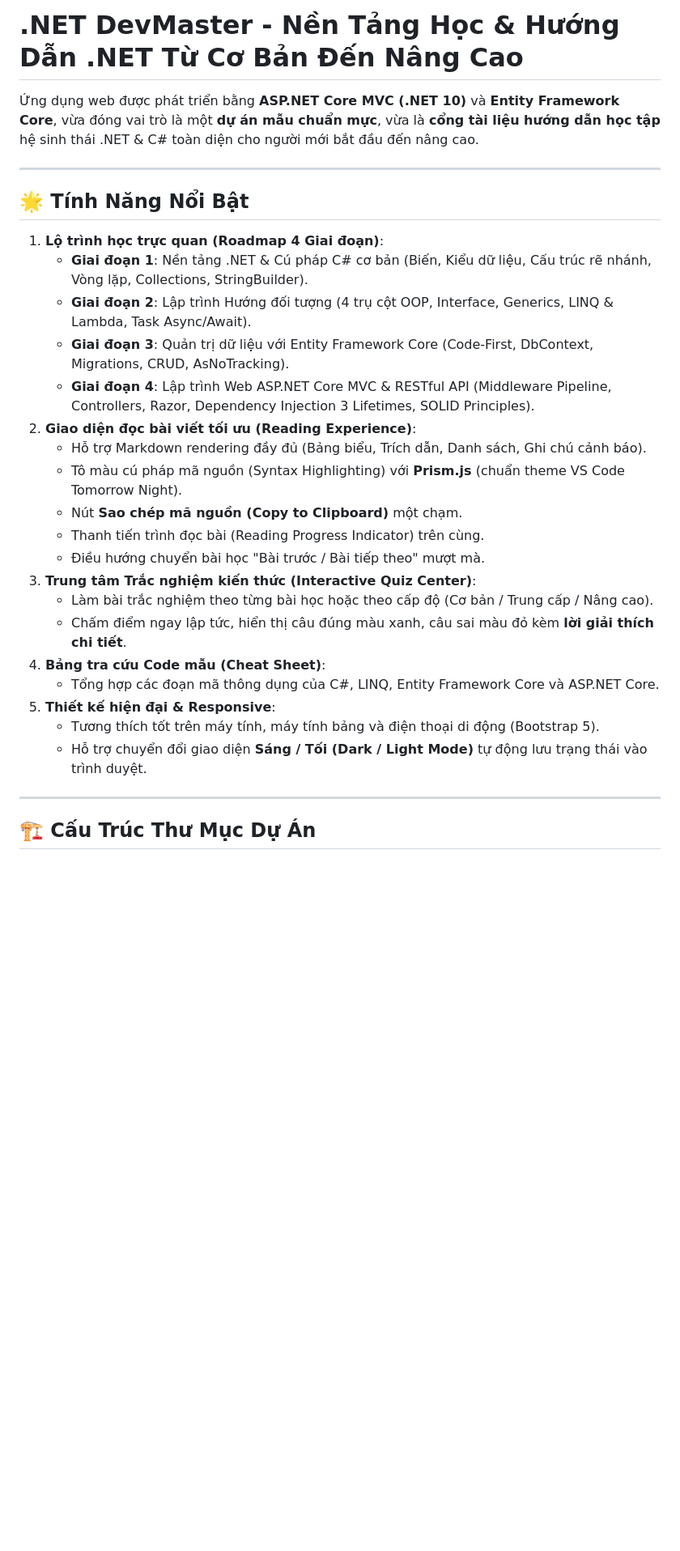
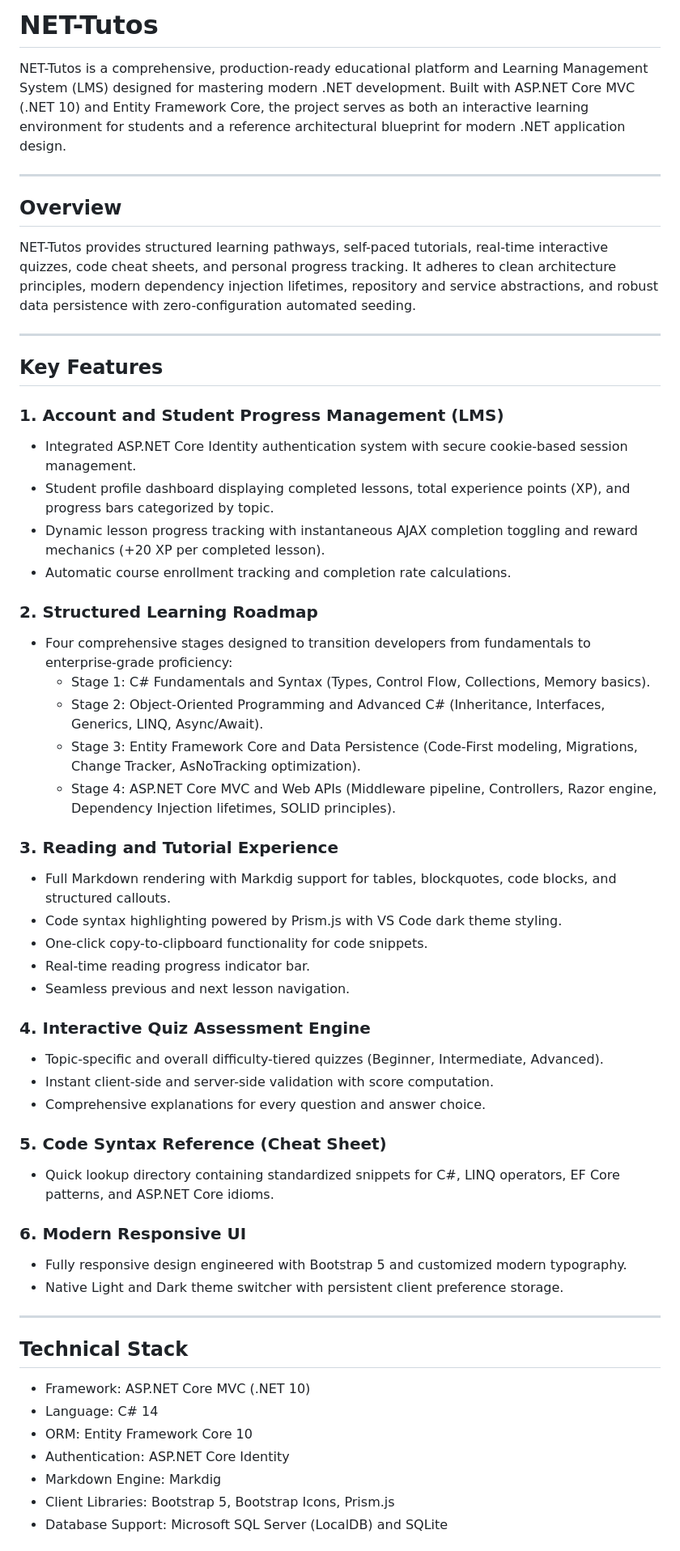
Before and after one commit to KaitoDeus/NET-Tutos, a Markdown page: README.md, the part around one of its changes. Shown at 81% size. Drawn GitHub-style; blank space fills up the shorter version.

Commit message:
docs: rewrite README in professional international English without emojis

```diff
--- a/README.md
+++ b/README.md
@@ -1,31 +1,58 @@
-# .NET DevMaster - Nền Tảng Học & Hướng Dẫn .NET Từ Cơ Bản Đến Nâng Cao
+# NET-Tutos
 
-Ứng dụng web được phát triển bằng **ASP.NET Core MVC (.NET 10)** và **Entity Framework Core**, vừa đóng vai trò là một **dự án mẫu chuẩn mực**, vừa là **cổng tài liệu hướng dẫn học tập** hệ sinh thái .NET & C# toàn diện cho người mới bắt đầu đến nâng cao.
+NET-Tutos is a comprehensive, production-ready educational platform and Learning Management System (LMS) designed for mastering modern .NET development. Built with ASP.NET Core MVC (.NET 10) and Entity Framework Core, the project serves as both an interactive learning environment for students and a reference architectural blueprint for modern .NET application design.
 
 ---
 
-## 🌟 Tính Năng Nổi Bật
+## Overview
 
-1. **Lộ trình học trực quan (Roadmap 4 Giai đoạn)**:
-   - **Giai đoạn 1**: Nền tảng .NET & Cú pháp C# cơ bản (Biến, Kiểu dữ liệu, Cấu trúc rẽ nhánh, Vòng lặp, Collections, StringBuilder).
-   - **Giai đoạn 2**: Lập trình Hướng đối tượng (4 trụ cột OOP, Interface, Generics, LINQ & Lambda, Task Async/Await).
-   - **Giai đoạn 3**: Quản trị dữ liệu với Entity Framework Core (Code-First, DbContext, Migrations, CRUD, AsNoTracking).
-   - **Giai đoạn 4**: Lập trình Web ASP.NET Core MVC & RESTful API (Middleware Pipeline, Controllers, Razor, Dependency Injection 3 Lifetimes, SOLID Principles).
-2. **Giao diện đọc bài viết tối ưu (Reading Experience)**:
-   - Hỗ trợ Markdown rendering đầy đủ (Bảng biểu, Trích dẫn, Danh sách, Ghi chú cảnh báo).
-   - Tô màu cú pháp mã nguồn (Syntax Highlighting) với **Prism.js** (chuẩn theme VS Code Tomorrow Night).
-   - Nút **Sao chép mã nguồn (Copy to Clipboard)** một chạm.
-   - Thanh tiến trình đọc bài (Reading Progress Indicator) trên cùng.
-   - Điều hướng chuyển bài học "Bài trước / Bài tiếp theo" mượt mà.
-3. **Trung tâm Trắc nghiệm kiến thức (Interactive Quiz Center)**:
-   - Làm bài trắc nghiệm theo từng bài học hoặc theo cấp độ (Cơ bản / Trung cấp / Nâng cao).
-   - Chấm điểm ngay lập tức, hiển thị câu đúng màu xanh, câu sai màu đỏ kèm **lời giải thích chi tiết**.
-4. **Bảng tra cứu Code mẫu (Cheat Sheet)**:
-   - Tổng hợp các đoạn mã thông dụng của C#, LINQ, Entity Framework Core và ASP.NET Core.
-5. **Thiết kế hiện đại & Responsive**:
-   - Tương thích tốt trên máy tính, máy tính bảng và điện thoại di động (Bootstrap 5).
-   - Hỗ trợ chuyển đổi giao diện **Sáng / Tối (Dark / Light Mode)** tự động lưu trạng thái vào trình duyệt.
+NET-Tutos provides structured learning pathways, self-paced tutorials, real-time interactive quizzes, code cheat sheets, and personal progress tracking. It adheres to clean architecture principles, modern dependency injection lifetimes, repository and service abstractions, and robust data persistence with zero-configuration automated seeding.
 
 ---
 
-## 🏗️ Cấu Trúc Thư Mục Dự Án
+## Key Features
+
+### 1. Account and Student Progress Management (LMS)
+- Integrated ASP.NET Core Identity authentication system with secure cookie-based session management.
+- Student profile dashboard displaying completed lessons, total experience points (XP), and progress bars categorized by topic.
+- Dynamic lesson progress tracking with instantaneous AJAX completion toggling and reward mechanics (+20 XP per completed lesson).
+- Automatic course enrollment tracking and completion rate calculations.
+
+### 2. Structured Learning Roadmap
+- Four comprehensive stages designed to transition developers from fundamentals to enterprise-grade proficiency:
+  - Stage 1: C# Fundamentals and Syntax (Types, Control Flow, Collections, Memory basics).
+  - Stage 2: Object-Oriented Programming and Advanced C# (Inheritance, Interfaces, Generics, LINQ, Async/Await).
+  - Stage 3: Entity Framework Core and Data Persistence (Code-First modeling, Migrations, Change Tracker, AsNoTracking optimization).
+  - Stage 4: ASP.NET Core MVC and Web APIs (Middleware pipeline, Controllers, Razor engine, Dependency Injection lifetimes, SOLID principles).
+
+### 3. Reading and Tutorial Experience
+- Full Markdown rendering with Markdig support for tables, blockquotes, code blocks, and structured callouts.
+- Code syntax highlighting powered by Prism.js with VS Code dark theme styling.
+- One-click copy-to-clipboard functionality for code snippets.
+- Real-time reading progress indicator bar.
+- Seamless previous and next lesson navigation.
+
+### 4. Interactive Quiz Assessment Engine
+- Topic-specific and overall difficulty-tiered quizzes (Beginner, Intermediate, Advanced).
+- Instant client-side and server-side validation with score computation.
+- Comprehensive explanations for every question and answer choice.
+
+### 5. Code Syntax Reference (Cheat Sheet)
+- Quick lookup directory containing standardized snippets for C#, LINQ operators, EF Core patterns, and ASP.NET Core idioms.
+
+### 6. Modern Responsive UI
+- Fully responsive design engineered with Bootstrap 5 and customized modern typography.
+- Native Light and Dark theme switcher with persistent client preference storage.
+
+---
+
+## Technical Stack
+
+- Framework: ASP.NET Core MVC (.NET 10)
+- Language: C# 14
+- ORM: Entity Framework Core 10
+- Authentication: ASP.NET Core Identity
+- Markdown Engine: Markdig
+- Client Libraries: Bootstrap 5, Bootstrap Icons, Prism.js
+- Database Support: Microsoft SQL Server (LocalDB) and SQLite
+
```
Also changed, not shown: other parts of README.md (+74 -49 lines).
